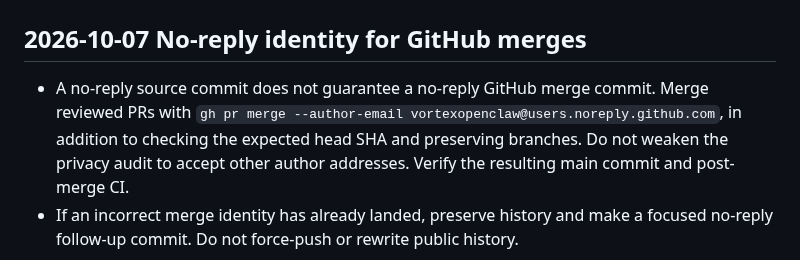
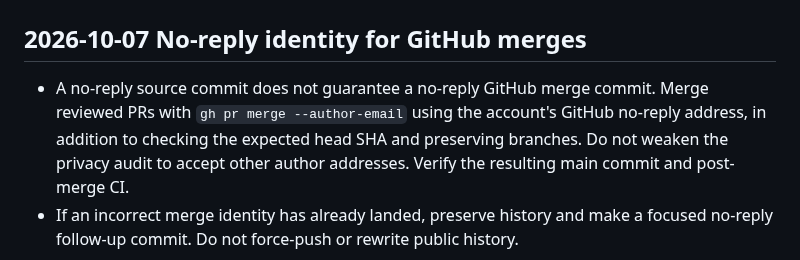
Before and after one commit to vortexopenclaw/dashcam-offloader, a Markdown page: LESSONS.md, the part around the change. Rendered like a GitHub page.

Commit message:
Keep merge identity guidance free of literal email addresses

```diff
--- a/LESSONS.md
+++ b/LESSONS.md
@@ -3,8 +3,8 @@
 ## 2026-10-07 No-reply identity for GitHub merges
 
 - A no-reply source commit does not guarantee a no-reply GitHub merge commit.
-  Merge reviewed PRs with `gh pr merge --author-email
-  vortexopenclaw@users.noreply.github.com`, in addition to checking the expected
+  Merge reviewed PRs with `gh pr merge --author-email` using the account's GitHub
+  no-reply address, in addition to checking the expected
   head SHA and preserving branches. Do not weaken the privacy audit to accept
   other author addresses. Verify the resulting main commit and post-merge CI.
 - If an incorrect merge identity has already landed, preserve history and make
```
